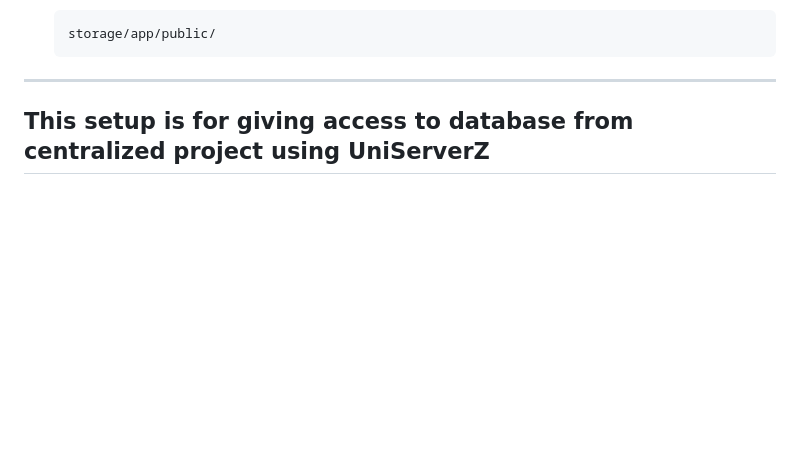
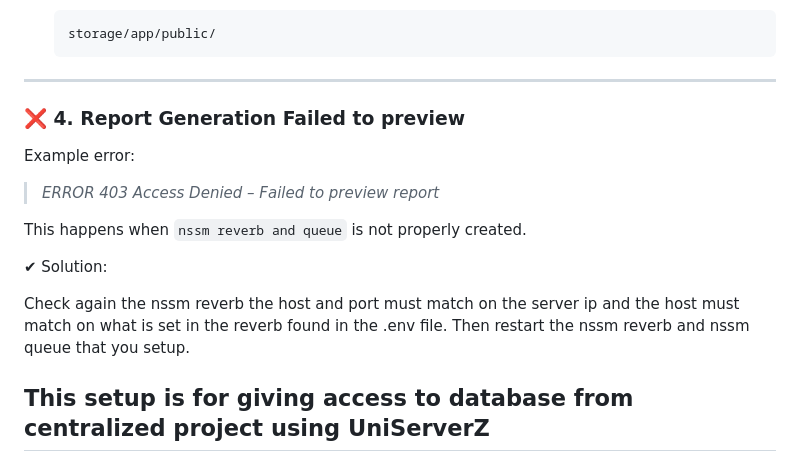
Before and after one commit to IT-Sysdev-2023/Account-Receivable, a Markdown page: README.md, the part around the change. Rendered like a GitHub page; blank space fills up the shorter version.

````diff
--- a/README.md
+++ b/README.md
@@ -102,6 +102,20 @@ Make sure it runs **successfully**, and ensure:
   ```
 
 ---
+
+### ❌ **4. Report Generation Failed to preview**
+
+Example error:
+
+> *ERROR 403 Access Denied – Failed to preview report*
+
+This happens when `nssm reverb and queue` is not properly created.
+
+✔ Solution:
+
+Check again the nssm reverb the host and port must match on the server ip and the host must match on what is set in the reverb found in the .env file.
+Then restart the nssm reverb and nssm queue that you setup.
+
 ## This setup is for giving access to database from centralized project using UniServerZ
 # Please note that the commands there is just a sample just change the thing base on the user and the database name you created. All commands there is just a guide so please be watchful.
 
````
